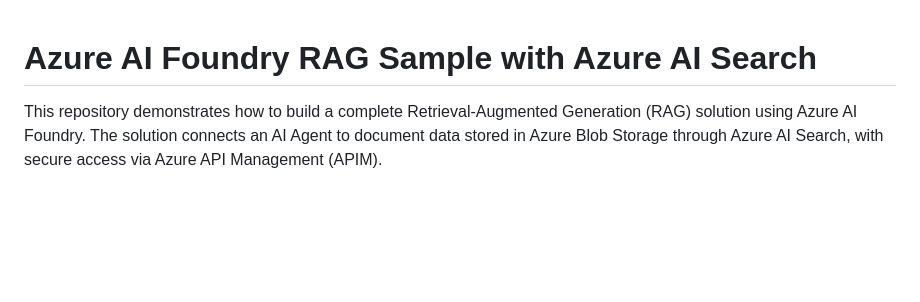
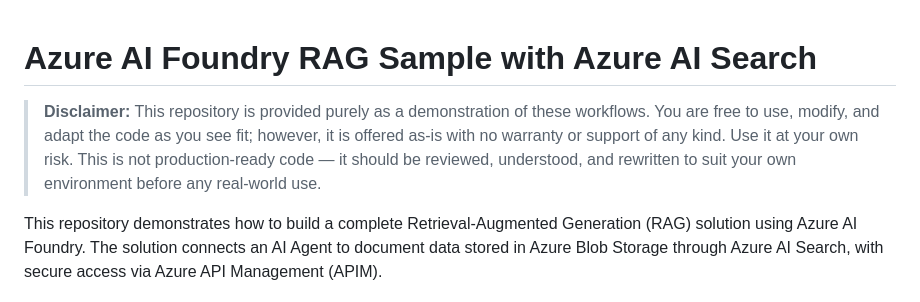
Before and after one commit to mkochis-code-ext/AzureAIFoundryRAGSample, a Markdown page: README.md, the part around the change. GitHub-like rendering; blank space fills up the shorter version.

Commit message:
Add disclaimer to README after title
Co-authored-by: mkochis-code-ext <249974902+mkochis-code-ext@users.noreply.github.com>

```diff
--- a/README.md
+++ b/README.md
@@ -1,4 +1,6 @@
 # Azure AI Foundry RAG Sample with Azure AI Search
+
+> **Disclaimer:** This repository is provided purely as a demonstration of these workflows. You are free to use, modify, and adapt the code as you see fit; however, it is offered as-is with no warranty or support of any kind. Use it at your own risk. This is not production-ready code — it should be reviewed, understood, and rewritten to suit your own environment before any real-world use.
 
 This repository demonstrates how to build a complete Retrieval-Augmented Generation (RAG) solution using Azure AI Foundry. The solution connects an AI Agent to document data stored in Azure Blob Storage through Azure AI Search, with secure access via Azure API Management (APIM).
 
```
